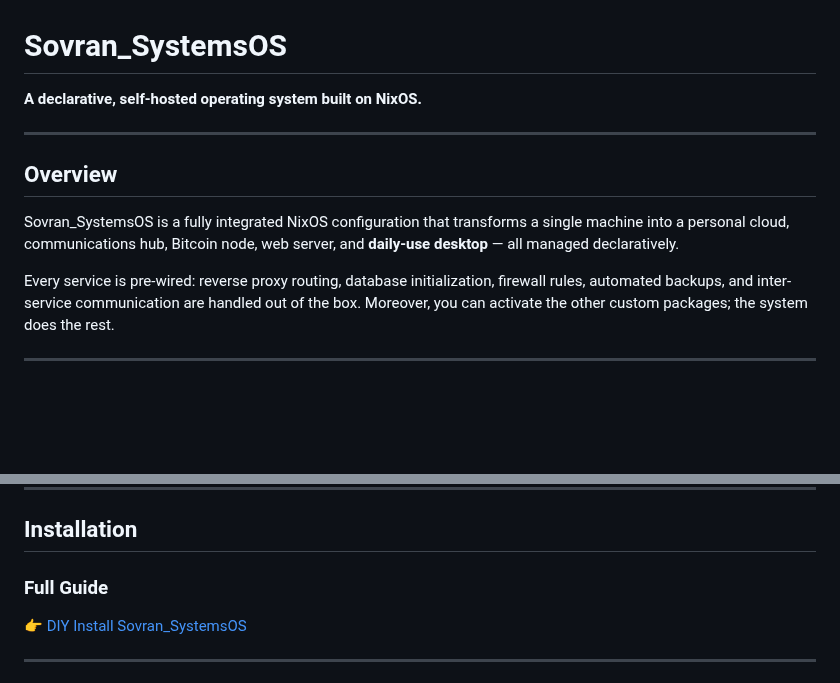
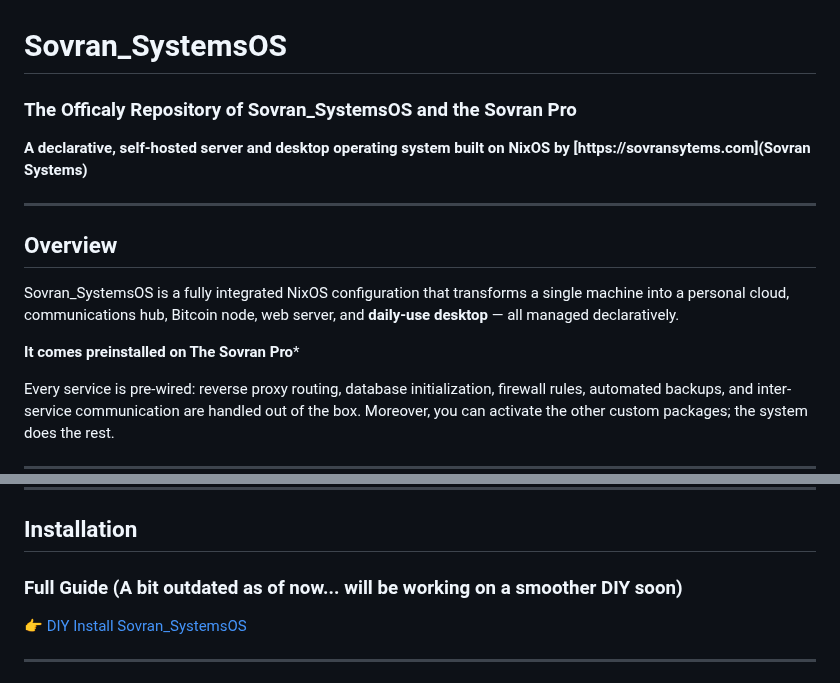
Before and after one commit to naturallaw777/Sovran_SystemsOS, a Markdown page: README.md, 2 parts joined by grey strips. GitHub-like rendering; blank space fills up the shorter version.

```diff
--- a/README.md
+++ b/README.md
@@ -11,13 +11,17 @@
 
 # Sovran_SystemsOS
 
-**A declarative, self-hosted operating system built on NixOS.**
+### The Officaly Repository of Sovran_SystemsOS and the Sovran Pro
+
+**A declarative, self-hosted server and desktop operating system built on NixOS by [https://sovransytems.com](Sovran Systems)**
 
 ---
 
 ## Overview
 
 Sovran_SystemsOS is a fully integrated NixOS configuration that transforms a single machine into a personal cloud, communications hub, Bitcoin node, web server, and **daily-use desktop** — all managed declaratively.
+
+**It comes preinstalled on The Sovran Pro***
 
 Every service is pre-wired: reverse proxy routing, database initialization, firewall rules, automated backups, and inter-service communication are handled out of the box. Moreover, you can activate the other custom packages; the system does the rest.
 
@@ -143,7 +147,7 @@ Forward each port to the **private IP address** of your Sovran_SystemsOS machine
 
 ## Installation
 
-### Full Guide
+### Full Guide (A bit outdated as of now... will be working on a smoother DIY soon)
 
 👉 [DIY Install Sovran_SystemsOS](https://git.sovransystems.com/Sovran_Systems/Sovran_SystemsOS/src/branch/main/DIY%20Install%20Sovran_SystemsOS.md)
 
```
